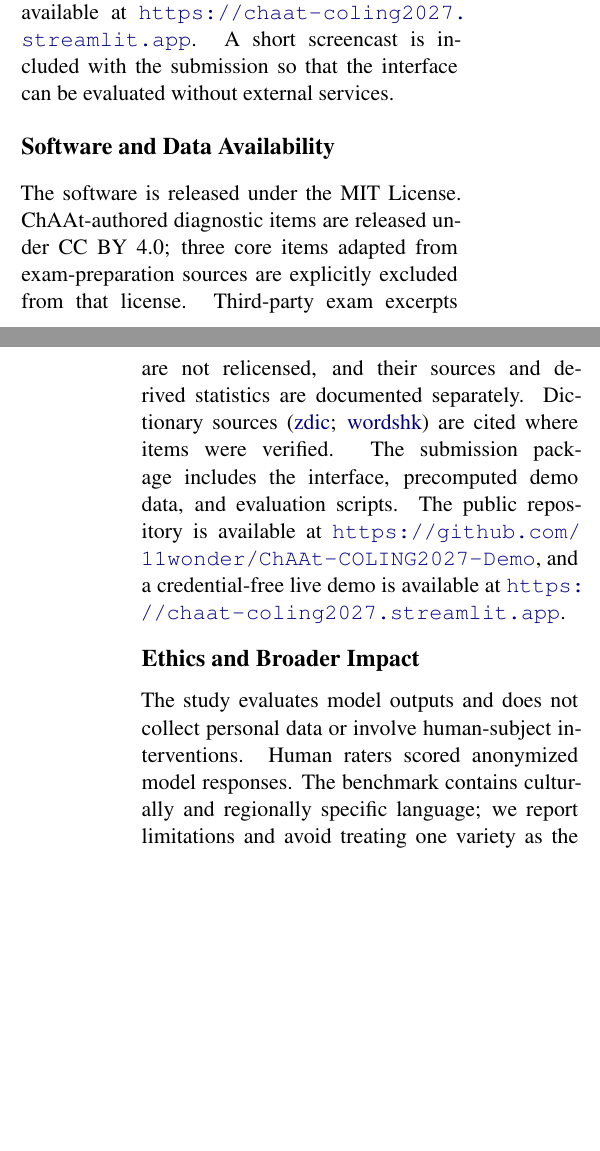
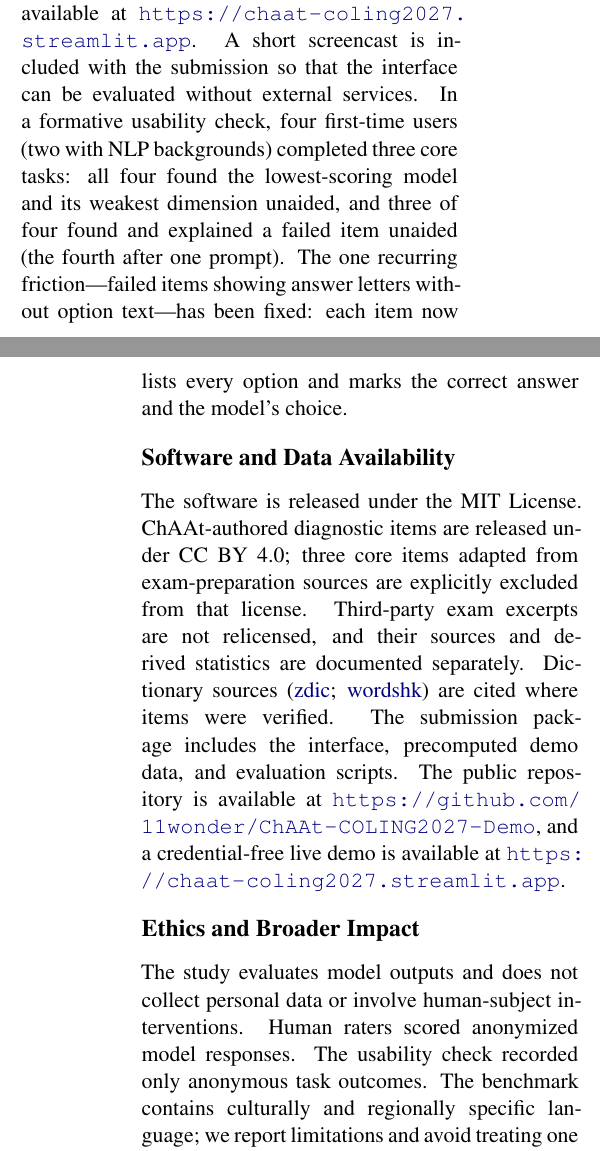
Before and after one commit to 11wonder/ChAAt-COLING2027-Demo, a LaTeX paper (paper/main.tex): two parts of the columns of pages 5 and 6 of 6, joined at a grey line, cut so that both start at the same text, the shorter picture padded with empty space. Compiled offline with XeLaTeX.

Commit message:
Sync final paper and captions
Update the public paper copy with the final 6-page PDF, the usability paragraph, and the current captions.

Co-Authored-By: ClawsGO Science Agent <noreply@clawsgo.cn>

```diff
--- a/paper/main.tex
+++ b/paper/main.tex
@@ -168,7 +168,7 @@ The 50-item core is a diagnostic probe, not a population-level estimate of Chine
 
 \section{Demo Plan}
 
-The live demo loads six precomputed model runs without an API key. A reviewer can compare overall and dimension scores, select a model and dimension, and expand an exact failed item to inspect the expected answer, model output, and source-grounded explanation. The demo is available at \url{https://chaat-coling2027.streamlit.app}. A short screencast is included with the submission so that the interface can be evaluated without external services.
+The live demo loads six precomputed model runs without an API key. A reviewer can compare overall and dimension scores, select a model and dimension, and expand an exact failed item to inspect the expected answer, model output, and source-grounded explanation. The demo is available at \url{https://chaat-coling2027.streamlit.app}. A short screencast is included with the submission so that the interface can be evaluated without external services. In a formative usability check, four first-time users (two with NLP backgrounds) completed three core tasks: all four found the lowest-scoring model and its weakest dimension unaided, and three of four found and explained a failed item unaided (the fourth after one prompt). The one recurring friction---failed items showing answer letters without option text---has been fixed: each item now lists every option and marks the correct answer and the model's choice.
 
 \section*{Software and Data Availability}
 
@@ -176,7 +176,7 @@ The software is released under the MIT License. ChAAt-authored diagnostic items
 
 \section*{Ethics and Broader Impact}
 
-The study evaluates model outputs and does not collect personal data or involve human-subject interventions. Human raters scored anonymized model responses. The benchmark contains culturally and regionally specific language; we report limitations and avoid treating one variety as the norm.
+The study evaluates model outputs and does not collect personal data or involve human-subject interventions. Human raters scored anonymized model responses. The usability check recorded only anonymous task outcomes. The benchmark contains culturally and regionally specific language; we report limitations and avoid treating one variety as the norm.
 
 \section*{Author Contributions, Funding, and Competing Interests}
 
```
Also changed, not shown: paper/main.bbl (added), paper/main_submission_final.pdf, 1 other file.
